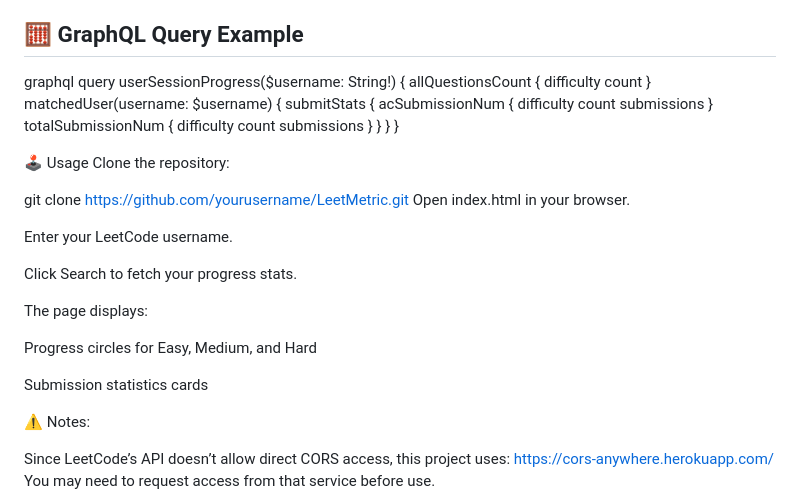
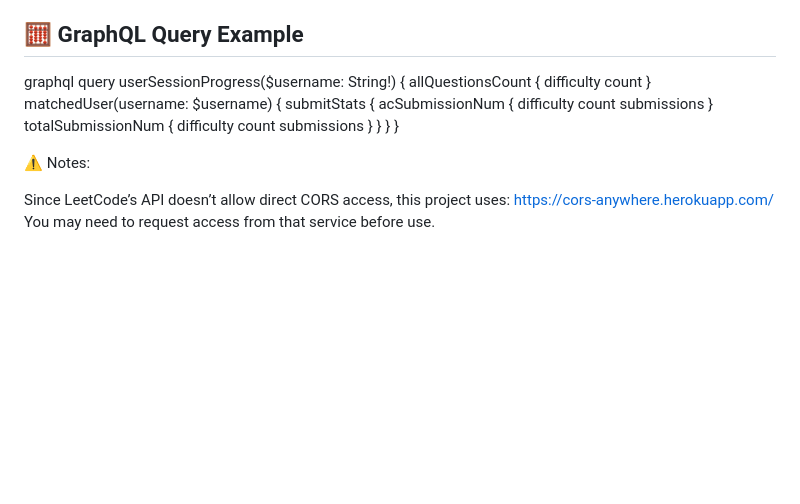
Before and after one commit to Yuvr4j-prog/leetmetric, a Markdown page: README.md, the part around the change. Rendered like a GitHub page; blank space fills up the shorter version.

```diff
--- a/README.md
+++ b/README.md
@@ -70,22 +70,6 @@ query userSessionProgress($username: String!) {
 }
 
 
-🕹️ Usage
-Clone the repository:
-
-git clone https://github.com/yourusername/LeetMetric.git
-Open index.html in your browser.
-
-Enter your LeetCode username.
-
-Click Search to fetch your progress stats.
-
-The page displays:
-
-Progress circles for Easy, Medium, and Hard
-
-Submission statistics cards
-
 ⚠️ Notes:
 
 Since LeetCode’s API doesn’t allow direct CORS access, this project uses:
```
